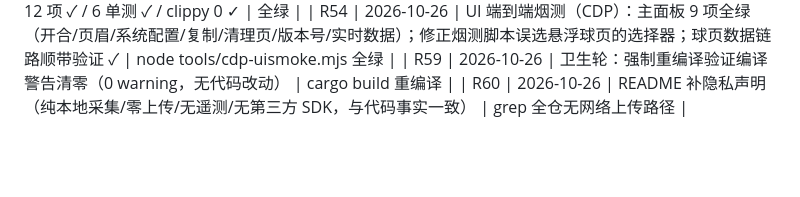
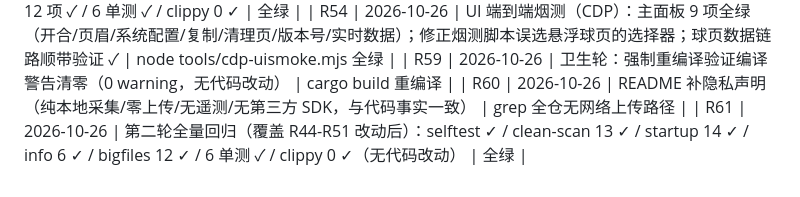
Before and after one commit to wangxiuwen/catMon, a Markdown page: ROUNDS.md, the part around the change. Drawn GitHub-style; blank space fills up the shorter version.

Commit message:
R61: 第二轮全量回归（全绿，无改动）

```diff
--- a/ROUNDS.md
+++ b/ROUNDS.md
@@ -103,3 +103,4 @@ exit "$__zcode_status"
 | R54 | 2026-10-26 | UI 端到端烟测（CDP）：主面板 9 项全绿（开合/页眉/系统配置/复制/清理页/版本号/实时数据）；修正烟测脚本误选悬浮球页的选择器；球页数据链路顺带验证 ✓ | node tools/cdp-uismoke.mjs 全绿 |
 | R59 | 2026-10-26 | 卫生轮：强制重编译验证编译警告清零（0 warning，无代码改动） | cargo build 重编译 |
 | R60 | 2026-10-26 | README 补隐私声明（纯本地采集/零上传/无遥测/无第三方 SDK，与代码事实一致） | grep 全仓无网络上传路径 |
+| R61 | 2026-10-26 | 第二轮全量回归（覆盖 R44-R51 改动后）：selftest ✓ / clean-scan 13 ✓ / startup 14 ✓ / info 6 ✓ / bigfiles 12 ✓ / 6 单测 ✓ / clippy 0 ✓（无代码改动） | 全绿 |
```
